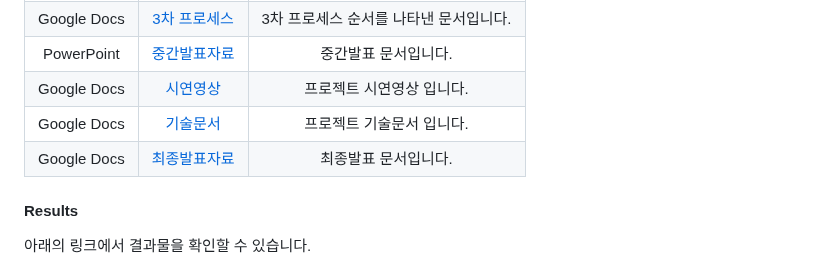
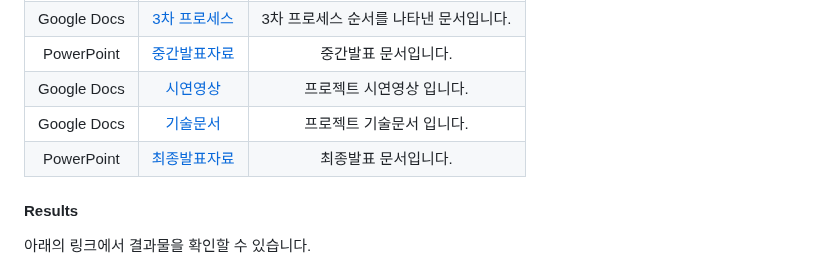
Before and after one commit to onesenal/Innogrid_Project, a Markdown page: README.md, the part around the change. GitHub-like rendering.

```diff
--- a/README.md
+++ b/README.md
@@ -51,7 +51,7 @@ Google Docs  | [3차 프로세스](https://docs.google.com/document/d/1cicCTDoU5
 PowerPoint  | [중간발표자료](https://docs.google.com/presentation/d/1x4Q1G8w-2wpBMtshDAtTIDW0fHK6rAvB/edit?usp=sharing&ouid=106249240240065525675&rtpof=true&sd=true) | 중간발표 문서입니다.
 Google Docs  | [시연영상]() | 프로젝트 시연영상 입니다.
 Google Docs  | [기술문서](https://docs.google.com/document/d/1o6YaBrFl9ouEKxEBeTSaunQ44BkN39gFtcnx9rqwdEA/edit?usp=sharing) | 프로젝트 기술문서 입니다.
-Google Docs  | [최종발표자료](https://docs.google.com/presentation/d/1GLuxI_fw9zpWJB_8srKz1OQcm_dco2Up/edit?usp=sharing&ouid=106249240240065525675&rtpof=true&sd=true) | 최종발표 문서입니다.
+PowerPoint  | [최종발표자료](https://docs.google.com/presentation/d/1GLuxI_fw9zpWJB_8srKz1OQcm_dco2Up/edit?usp=sharing&ouid=106249240240065525675&rtpof=true&sd=true) | 최종발표 문서입니다.
 
 #### Results
 아래의 링크에서 결과물을 확인할 수 있습니다.
```
